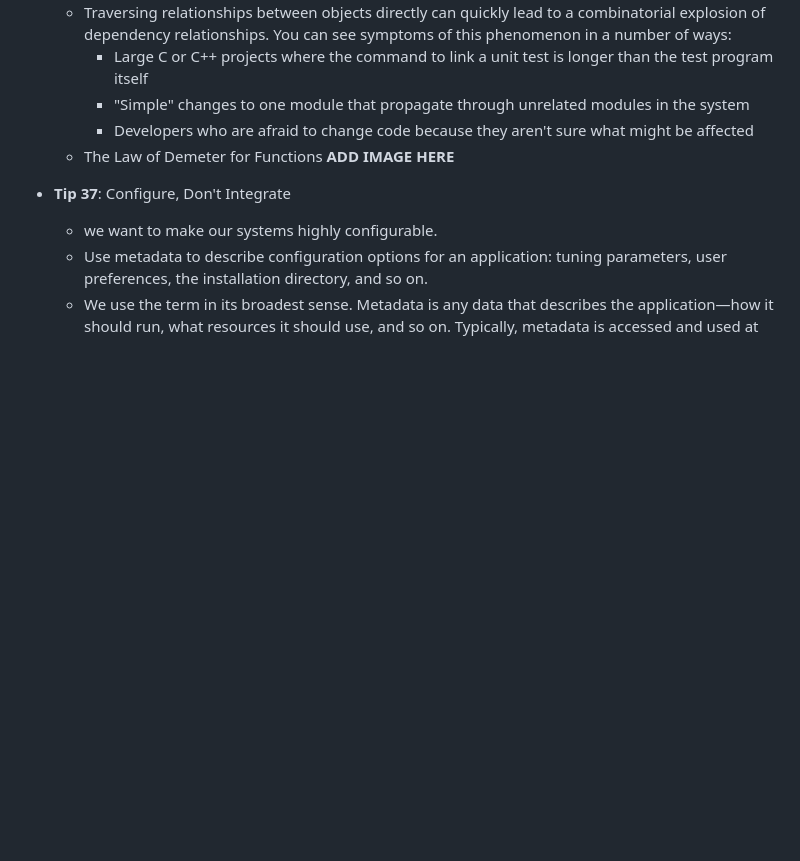
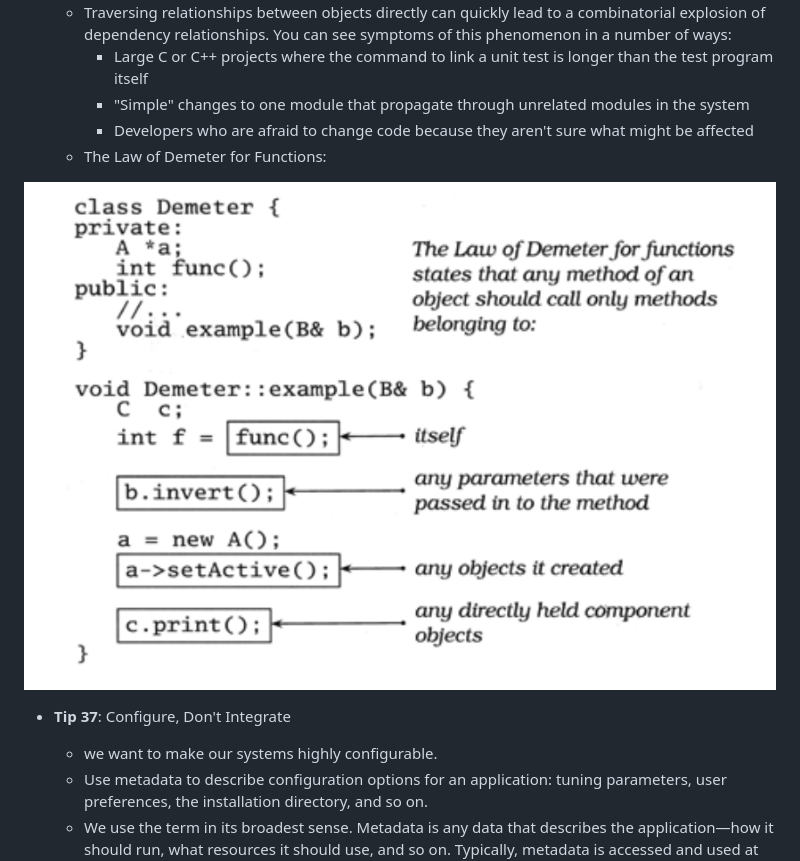
Before and after one commit to daleonpz/Notes, a Markdown page: Books/The-pragmatic-programer.md, the part around the change. Drawn GitHub-style; pictures changed too: Books/images/pragmatic-demeter-function.png (added); blank space fills up the shorter version.

```diff
--- a/Books/The-pragmatic-programer.md
+++ b/Books/The-pragmatic-programer.md
@@ -225,7 +225,9 @@ right. But the  "start-up fatigue" will be there. So try to ask for something re
 		- Large C or C++ projects where the command to link a unit test is longer than the test program itself
 		- "Simple" changes to one module that propagate through unrelated modules in the system
 		- Developers who are afraid to change code because they aren't sure what might be affected
-	- The Law of Demeter for Functions **ADD IMAGE HERE**
+	- The Law of Demeter for Functions:
+
+![The Law of Demeter for Functions](images/pragmatic-demeter-function.png)
 
 - **Tip 37**: Configure, Don't Integrate
 	- we want to make our systems highly configurable.
```
